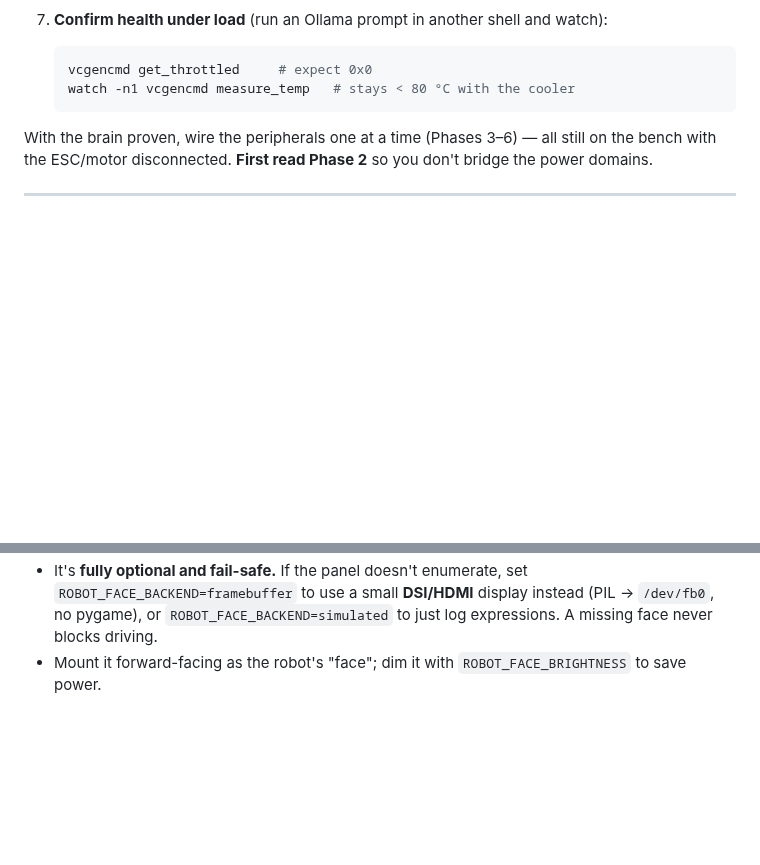
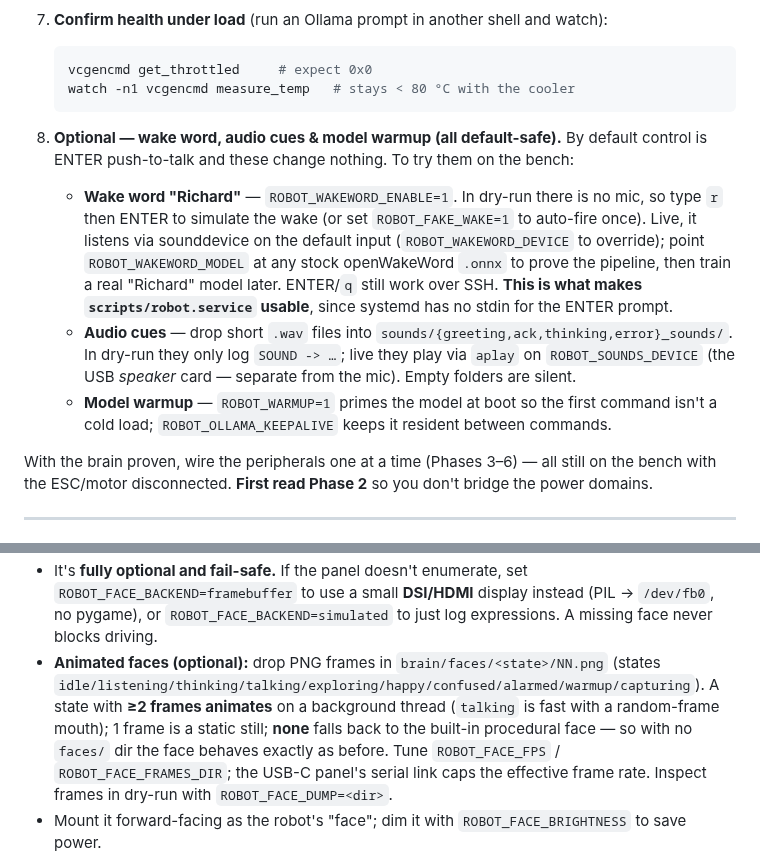
Before and after one commit to shen747/LocalAiRobot, a Markdown page: docs/assembly.md, 2 parts joined by grey strips. Rendered like a GitHub page; blank space fills up the shorter version.

````diff
--- a/docs/assembly.md
+++ b/docs/assembly.md
@@ -76,6 +76,19 @@ drives no hardware at all).
    vcgencmd get_throttled     # expect 0x0
    watch -n1 vcgencmd measure_temp   # stays < 80 °C with the cooler
    ```
+8. **Optional — wake word, audio cues & model warmup (all default-safe).** By default control is ENTER
+   push-to-talk and these change nothing. To try them on the bench:
+   - **Wake word "Richard"** — `ROBOT_WAKEWORD_ENABLE=1`. In dry-run there is no mic, so type `r` then
+     ENTER to simulate the wake (or set `ROBOT_FAKE_WAKE=1` to auto-fire once). Live, it listens via
+     sounddevice on the default input (`ROBOT_WAKEWORD_DEVICE` to override); point
+     `ROBOT_WAKEWORD_MODEL` at any stock openWakeWord `.onnx` to prove the pipeline, then train a real
+     "Richard" model later. ENTER/`q` still work over SSH. **This is what makes `scripts/robot.service`
+     usable**, since systemd has no stdin for the ENTER prompt.
+   - **Audio cues** — drop short `.wav` files into `sounds/{greeting,ack,thinking,error}_sounds/`. In
+     dry-run they only log `SOUND -> …`; live they play via `aplay` on `ROBOT_SOUNDS_DEVICE` (the USB
+     *speaker* card — separate from the mic). Empty folders are silent.
+   - **Model warmup** — `ROBOT_WARMUP=1` primes the model at boot so the first command isn't a cold
+     load; `ROBOT_OLLAMA_KEEPALIVE` keeps it resident between commands.
 
 With the brain proven, wire the peripherals one at a time (Phases 3–6) — all still on the bench with the
 ESC/motor disconnected. **First read Phase 2** so you don't bridge the power domains.
@@ -201,6 +214,12 @@ a **USB-serial** device and are driven by the `turing-smart-screen-python` libra
 - It's **fully optional and fail-safe.** If the panel doesn't enumerate, set
   `ROBOT_FACE_BACKEND=framebuffer` to use a small **DSI/HDMI** display instead (PIL → `/dev/fb0`, no
   pygame), or `ROBOT_FACE_BACKEND=simulated` to just log expressions. A missing face never blocks driving.
+- **Animated faces (optional):** drop PNG frames in `brain/faces/<state>/NN.png` (states
+  `idle/listening/thinking/talking/exploring/happy/confused/alarmed/warmup/capturing`). A state with
+  **≥2 frames animates** on a background thread (`talking` is fast with a random-frame mouth); 1 frame
+  is a static still; **none** falls back to the built-in procedural face — so with no `faces/` dir the
+  face behaves exactly as before. Tune `ROBOT_FACE_FPS` / `ROBOT_FACE_FRAMES_DIR`; the USB-C panel's
+  serial link caps the effective frame rate. Inspect frames in dry-run with `ROBOT_FACE_DUMP=<dir>`.
 - Mount it forward-facing as the robot's "face"; dim it with `ROBOT_FACE_BRIGHTNESS` to save power.
 
 **Now run the brain LIVE on the bench (still no chassis/motor).** With the PCA9685 + 3 sensors + camera +
````
Also changed, not shown: README.md (+39 -15 lines), brain/faces/README.md (added, +32 -0 lines), sounds/README.md (added, +30 -0 lines), docs/images/basic_control_flow.png, 11 other files.
